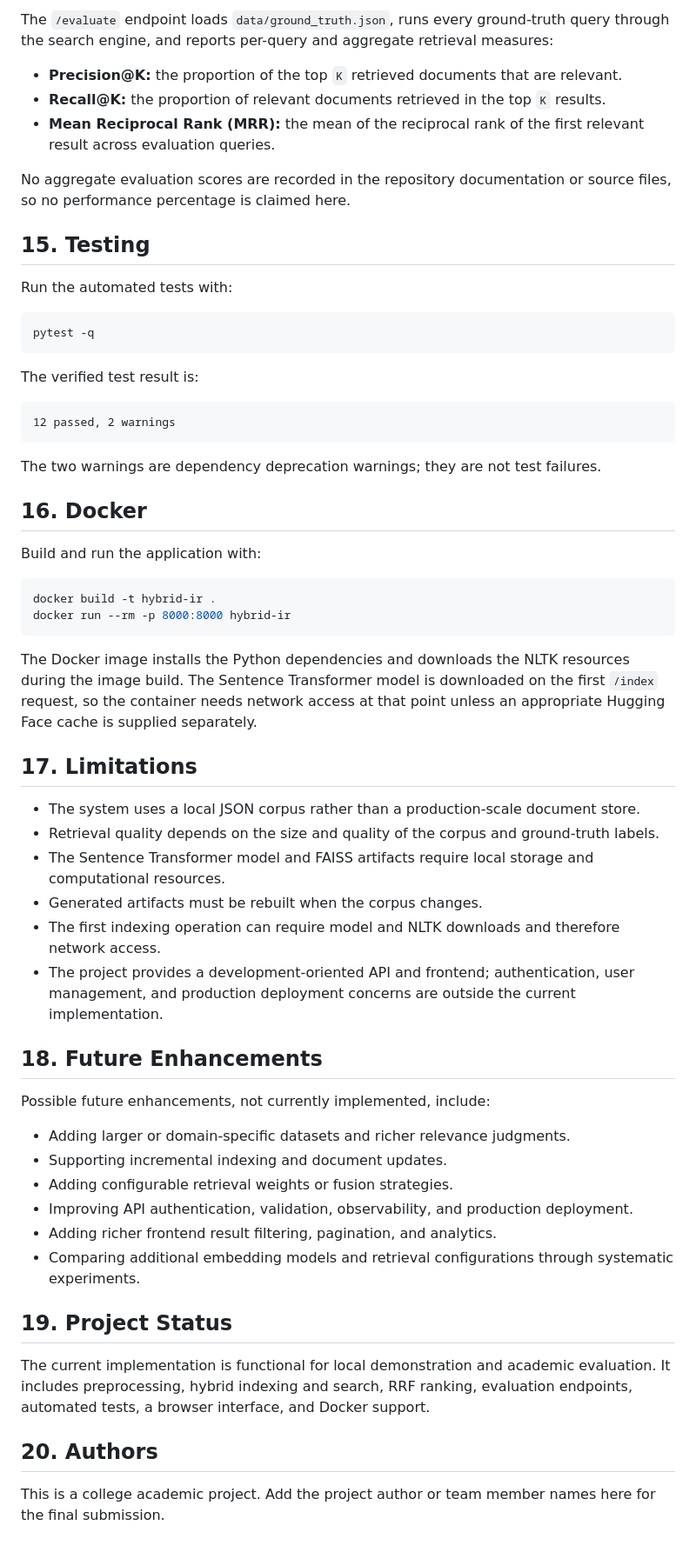
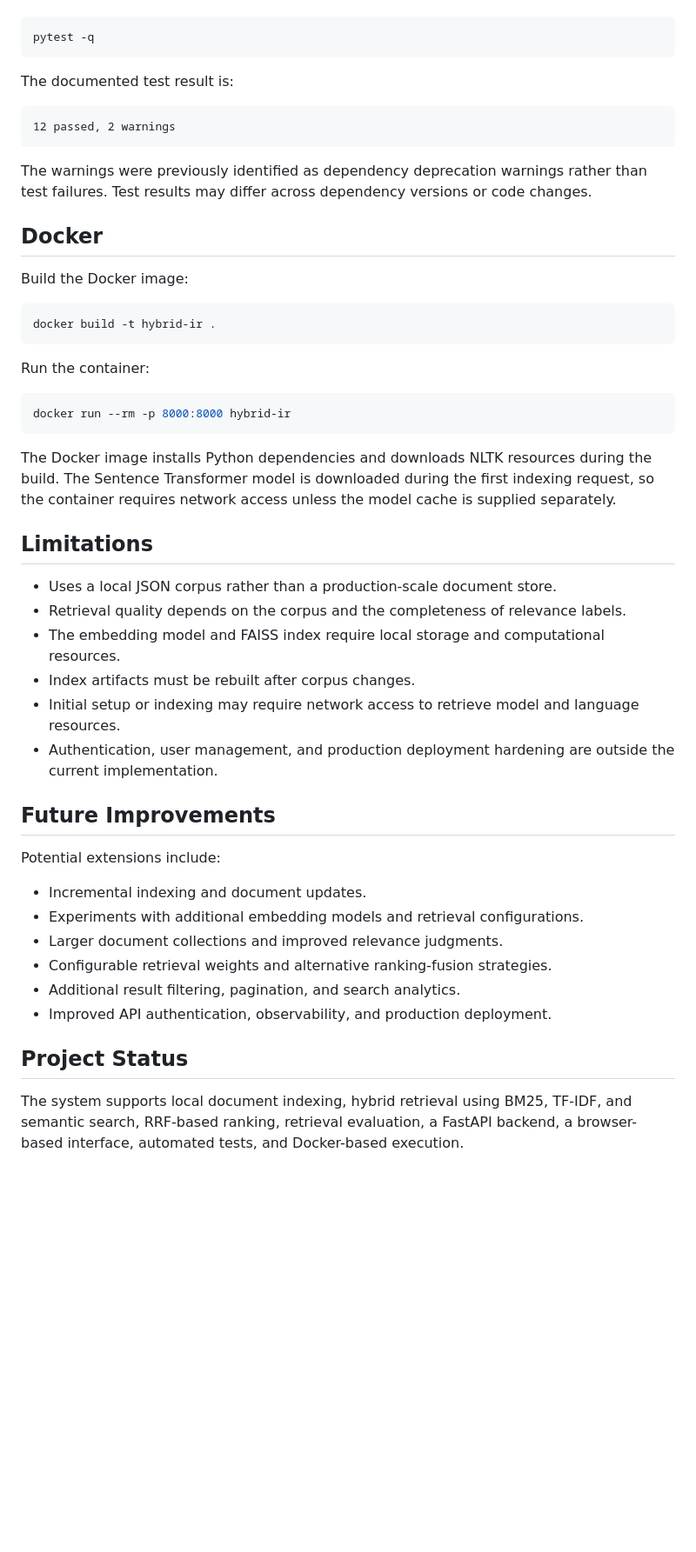
Before and after one commit to maverickanos/information-retrieval-system, a Markdown page: README.md, the part around one of its changes. Shown at 87% size. GitHub-like rendering; blank space fills up the shorter version.

````diff
--- a/README.md
+++ b/README.md
@@ -270,63 +234,52 @@ Search results also include the BM25, TF-IDF, and semantic scores; their ranks;
 
-The `/evaluate` endpoint loads `data/ground_truth.json`, runs every ground-truth query through the search engine, and reports per-query and aggregate retrieval measures:
-
-- **Precision@K:** the proportion of the top `K` retrieved documents that are relevant.
-- **Recall@K:** the proportion of relevant documents retrieved in the top `K` results.
-- **Mean Reciprocal Rank (MRR):** the mean of the reciprocal rank of the first relevant result across evaluation queries.
-
-No aggregate evaluation scores are recorded in the repository documentation or source files, so no performance percentage is claimed here.
-
-## 15. Testing
-
-Run the automated tests with:
-
-```powershell
+```bash
 pytest -q
 ```
 
-The verified test result is:
+The documented test result is:
 
 ```text
 12 passed, 2 warnings
 ```
 
-The two warnings are dependency deprecation warnings; they are not test failures.
+The warnings were previously identified as dependency deprecation warnings rather than test failures. Test results may differ across dependency versions or code changes.
 
-## 16. Docker
+## Docker
 
-Build and run the application with:
+Build the Docker image:
 
-```powershell
+```bash
 docker build -t hybrid-ir .
+```
+
+Run the container:
+
+```bash
 docker run --rm -p 8000:8000 hybrid-ir
 ```
 
-The Docker image installs the Python dependencies and downloads the NLTK resources during the image build. The Sentence Transformer model is downloaded on the first `/index` request, so the container needs network access at that point unless an appropriate Hugging Face cache is supplied separately.
+The Docker image installs Python dependencies and downloads NLTK resources during the build. The Sentence Transformer model is downloaded during the first indexing request, so the container requires network access unless the model cache is supplied separately.
 
-## 17. Limitations
+## Limitations
 
-- The system uses a local JSON corpus rather than a production-scale document store.
-- Retrieval quality depends on the size and quality of the corpus and ground-truth labels.
-- The Sentence Transformer model and FAISS artifacts require local storage and computational resources.
-- Generated artifacts must be rebuilt when the corpus changes.
-- The first indexing operation can require model and NLTK downloads and therefore network access.
-- The project provides a development-oriented API and frontend; authentication, user management, and production deployment concerns are outside the current implementation.
+- Uses a local JSON corpus rather than a production-scale document store.
+- Retrieval quality depends on the corpus and the completeness of relevance labels.
+- The embedding model and FAISS index require local storage and computational resources.
+- Index artifacts must be rebuilt after corpus changes.
+- Initial setup or indexing may require network access to retrieve model and language resources.
+- Authentication, user management, and production deployment hardening are outside the current implementation.
 
-## 18. Future Enhancements
+## Future Improvements
 
-Possible future enhancements, not currently implemented, include:
+Potential extensions include:
 
-- Adding larger or domain-specific datasets and richer relevance judgments.
-- Supporting incremental indexing and document updates.
-- Adding configurable retrieval weights or fusion strategies.
-- Improving API authentication, validation, observability, and production deployment.
-- Adding richer frontend result filtering, pagination, and analytics.
-- Comparing additional embedding models and retrieval configurations through systematic experiments.
+- Incremental indexing and document updates.
+- Experiments with additional embedding models and retrieval configurations.
+- Larger document collections and improved relevance judgments.
+- Configurable retrieval weights and alternative ranking-fusion strategies.
+- Additional result filtering, pagination, and search analytics.
+- Improved API authentication, observability, and production deployment.
 
-## 19. Project Status
+## Project Status
 
-The current implementation is functional for local demonstration and academic evaluation. It includes preprocessing, hybrid indexing and search, RRF ranking, evaluation endpoints, automated tests, a browser interface, and Docker support.
-
-## 20. Authors
-
-This is a college academic project. Add the project author or team member names here for the final submission.
+The system supports local document indexing, hybrid retrieval using BM25, TF-IDF, and semantic search, RRF-based ranking, retrieval evaluation, a FastAPI backend, a browser-based interface, automated tests, and Docker-based execution.
````
Also changed, not shown: other parts of README.md (+120 -156 lines).
